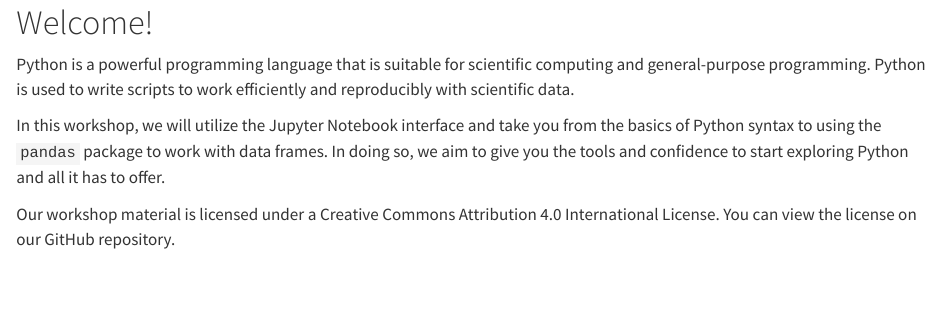
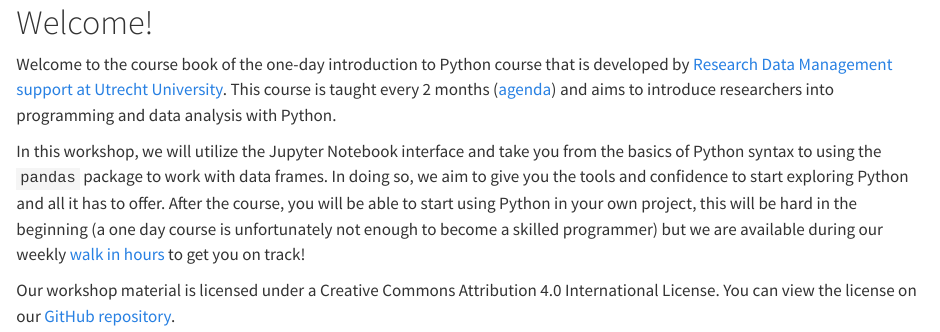
Before and after one commit to UtrechtUniversity/workshop-introduction-to-python, a Quarto document (book/index.qmd): the page in a window 1100 px wide, from its top. Rendered offline with R 4.5, knitr and Pandoc in place of Quarto, with nearby package versions.

Commit message:
Update index.qmd

```diff
--- a/book/index.qmd
+++ b/book/index.qmd
@@ -1,7 +1,7 @@
 # Welcome! {.unnumbered}
 
-Python is a powerful programming language that is suitable for scientific computing and general-purpose programming. Python is used to write scripts to work efficiently and reproducibly with scientific data.
+Welcome to the course book of the one-day introduction to Python course that is developed by [Research Data Management support at Utrecht University](https://www.uu.nl/en/research/research-data-management). This course is taught every 2 months ([agenda](https://www.uu.nl/en/research/research-data-management/workshops/introduction-to-python)) and aims to introduce researchers into programming and data analysis with Python.
 
-In this workshop, we will utilize the Jupyter Notebook interface and take you from the basics of Python syntax to using the `pandas` package to work with data frames. In doing so, we aim to give you the tools and confidence to start exploring Python and all it has to offer.
+In this workshop, we will utilize the Jupyter Notebook interface and take you from the basics of Python syntax to using the `pandas` package to work with data frames. In doing so, we aim to give you the tools and confidence to start exploring Python and all it has to offer. After the course, you will be able to start using Python in your own project, this will be hard in the beginning (a one day course is unfortunately not enough to become a skilled programmer) but we are available during our weekly [walk in hours](https://www.uu.nl/en/research/research-data-management/workshops/walk-in-hours-research-data-and-software) to get you on track!
 
-Our workshop material is licensed under a Creative Commons Attribution 4.0 International License. You can view the license on our GitHub repository.
+Our workshop material is licensed under a Creative Commons Attribution 4.0 International License. You can view the license on our [GitHub repository](https://github.com/UtrechtUniversity/workshop-introduction-to-python).
```
